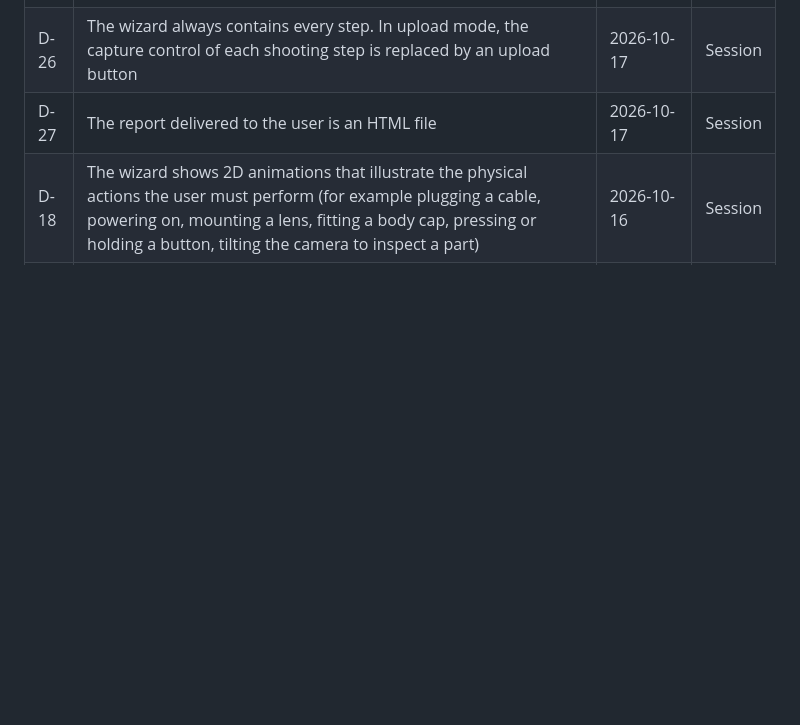
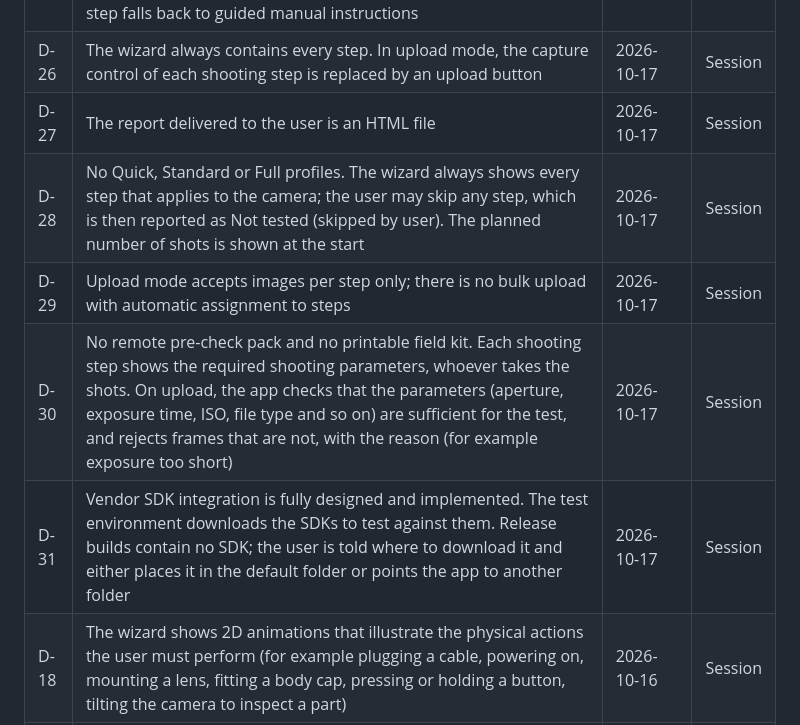
Before and after one commit to tiennnict/camera-preflight, a Markdown page: docs/DECISIONS.md, the part around one of its changes. GitHub-like rendering; blank space fills up the shorter version.

```diff
--- a/docs/DECISIONS.md
+++ b/docs/DECISIONS.md
@@ -33,6 +33,10 @@ To approve or reject a proposed item, change its status and add the date. Docume
 | D-25 | Tethered mode automates as much as possible: set camera settings and exposure parameters, release the shutter, download the files and analyse them. When an automatic command fails, the step falls back to guided manual instructions | 2026-10-17 | Session |
 | D-26 | The wizard always contains every step. In upload mode, the capture control of each shooting step is replaced by an upload button | 2026-10-17 | Session |
 | D-27 | The report delivered to the user is an HTML file | 2026-10-17 | Session |
+| D-28 | No Quick, Standard or Full profiles. The wizard always shows every step that applies to the camera; the user may skip any step, which is then reported as Not tested (skipped by user). The planned number of shots is shown at the start | 2026-10-17 | Session |
+| D-29 | Upload mode accepts images per step only; there is no bulk upload with automatic assignment to steps | 2026-10-17 | Session |
+| D-30 | No remote pre-check pack and no printable field kit. Each shooting step shows the required shooting parameters, whoever takes the shots. On upload, the app checks that the parameters (aperture, exposure time, ISO, file type and so on) are sufficient for the test, and rejects frames that are not, with the reason (for example exposure too short) | 2026-10-17 | Session |
+| D-31 | Vendor SDK integration is fully designed and implemented. The test environment downloads the SDKs to test against them. Release builds contain no SDK; the user is told where to download it and either places it in the default folder or points the app to another folder | 2026-10-17 | Session |
 | D-18 | The wizard shows 2D animations that illustrate the physical actions the user must perform (for example plugging a cable, powering on, mounting a lens, fitting a body cap, pressing or holding a button, tilting the camera to inspect a part) | 2026-10-16 | Session |
 | D-16 | The maintainer works with the assistant in Vietnamese. The assistant translates into English for GitHub and for the English UI text, and writes the Vietnamese UI text alongside | 2026-10-16 | Session |
 
```
Also changed, not shown: other parts of docs/DECISIONS.md (+8 -8 lines).
